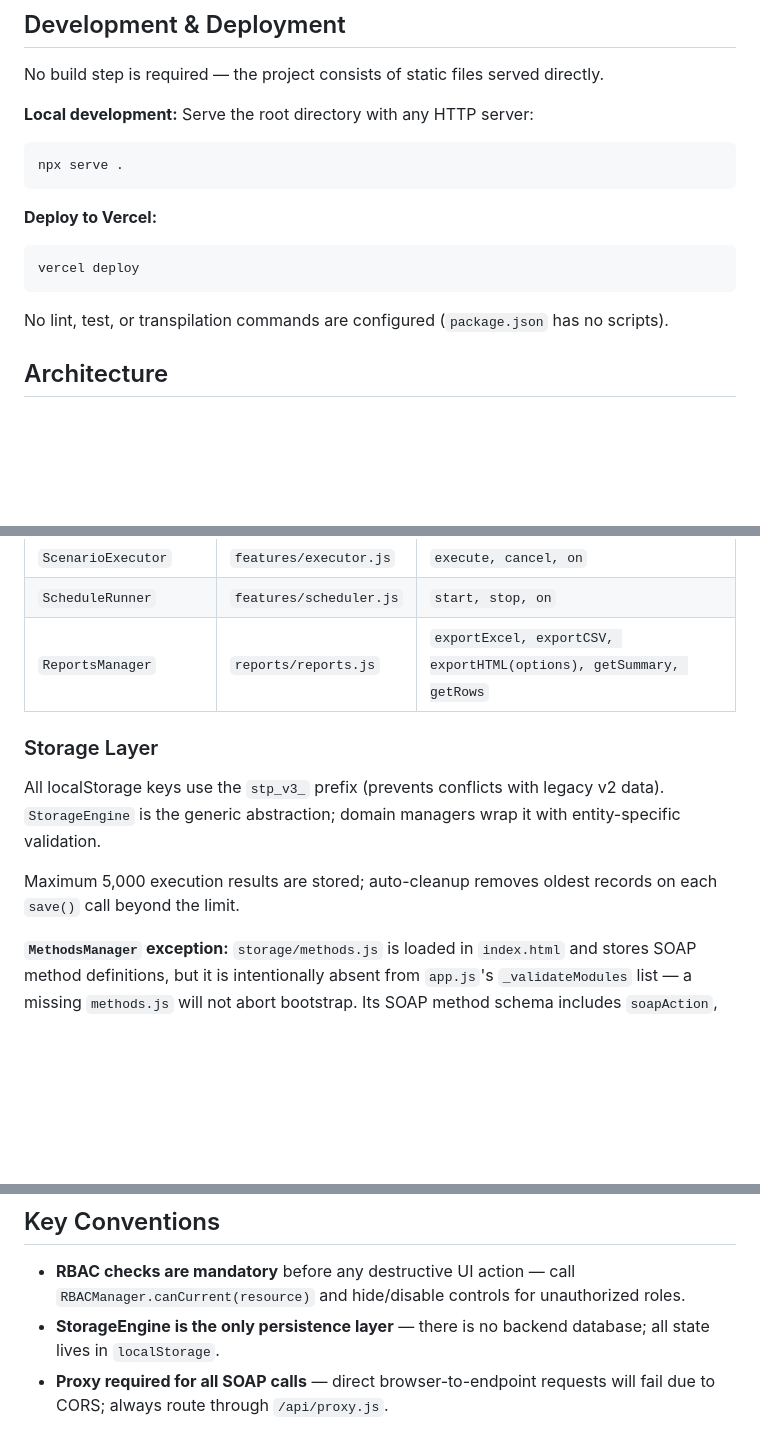
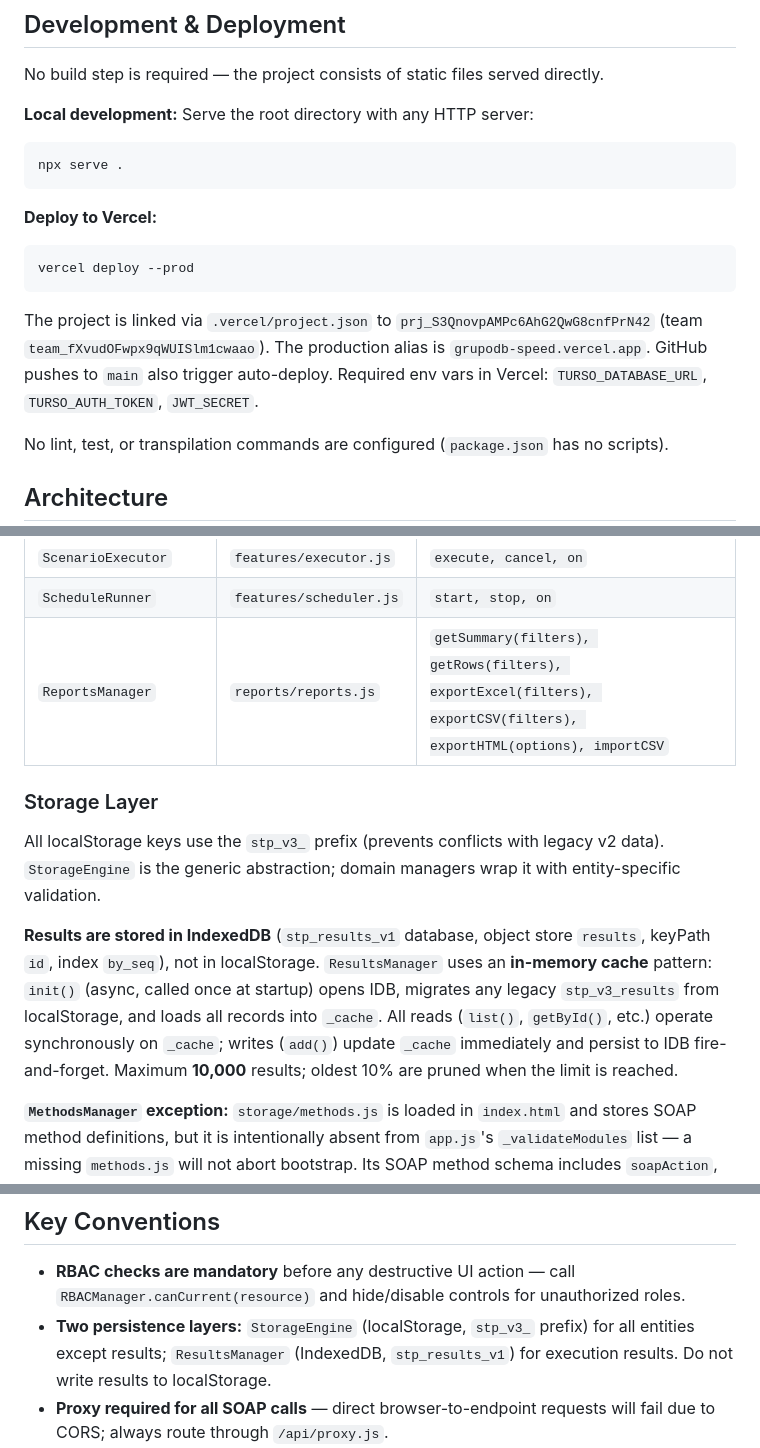
Before and after one commit to Awsof/VSCODE_CLAUDE_SPEED, a Markdown page: CLAUDE.md, 3 parts joined by grey strips. Rendered like a GitHub page; blank space fills up the shorter version.

````diff
--- a/CLAUDE.md
+++ b/CLAUDE.md
@@ -17,8 +17,10 @@ npx serve .
 
 **Deploy to Vercel:**
 ```powershell
-vercel deploy
+vercel deploy --prod
 ```
+
+The project is linked via `.vercel/project.json` to `prj_S3QnovpAMPc6AhG2QwG8cnfPrN42` (team `team_fXvudOFwpx9qWUISlm1cwaao`). The production alias is `grupodb-speed.vercel.app`. GitHub pushes to `main` also trigger auto-deploy. Required env vars in Vercel: `TURSO_DATABASE_URL`, `TURSO_AUTH_TOKEN`, `JWT_SECRET`.
 
 No lint, test, or transpilation commands are configured (`package.json` has no scripts).
 
@@ -74,13 +78,13 @@ Each module registers itself on `window`. These are the actual global names:
 | `RunnerEngine` | `engine/runner.js` | `run, executeRequest, on` |
 | `ScenarioExecutor` | `features/executor.js` | `execute, cancel, on` |
 | `ScheduleRunner` | `features/scheduler.js` | `start, stop, on` |
-| `ReportsManager` | `reports/reports.js` | `exportExcel, exportCSV, exportHTML(options), getSummary, getRows` |
+| `ReportsManager` | `reports/reports.js` | `getSummary(filters), getRows(filters), exportExcel(filters), exportCSV(filters), exportHTML(options), importCSV` |
 
 ### Storage Layer
 
 All localStorage keys use the `stp_v3_` prefix (prevents conflicts with legacy v2 data). `StorageEngine` is the generic abstraction; domain managers wrap it with entity-specific validation.
 
-Maximum 5,000 execution results are stored; auto-cleanup removes oldest records on each `save()` call beyond the limit.
+**Results are stored in IndexedDB** (`stp_results_v1` database, object store `results`, keyPath `id`, index `by_seq`), not in localStorage. `ResultsManager` uses an **in-memory cache** pattern: `init()` (async, called once at startup) opens IDB, migrates any legacy `stp_v3_results` from localStorage, and loads all records into `_cache`. All reads (`list()`, `getById()`, etc.) operate synchronously on `_cache`; writes (`add()`) update `_cache` immediately and persist to IDB fire-and-forget. Maximum **10,000** results; oldest 10% are pruned when the limit is reached.
 
 **`MethodsManager` exception:** `storage/methods.js` is loaded in `index.html` and stores SOAP method definitions, but it is intentionally absent from `app.js`'s `_validateModules` list — a missing `methods.js` will not abort bootstrap. Its SOAP method schema includes `soapAction`, `payloadTemplate`, and `xmlTag` fields used by the execution engine.
 
@@ -169,7 +175,7 @@ Typography: UI uses **Inter** (labels/titles); technical data (URLs, response ti
 ## Key Conventions
 
 - **RBAC checks are mandatory** before any destructive UI action — call `RBACManager.canCurrent(resource)` and hide/disable controls for unauthorized roles.
-- **StorageEngine is the only persistence layer** — there is no backend database; all state lives in `localStorage`.
+- **Two persistence layers:** `StorageEngine` (localStorage, `stp_v3_` prefix) for all entities except results; `ResultsManager` (IndexedDB, `stp_results_v1`) for execution results. Do not write results to localStorage.
 - **Proxy required for all SOAP calls** — direct browser-to-endpoint requests will fail due to CORS; always route through `/api/proxy.js`.
 - **Module globals** — when adding a new module, register it on `window` and add it to the validation list in `app.js`.
 - **Result schema** must include `origem` field (`"manual"`, `"schedule"`, or `"scenario"`) and `executadoPor` (user UUID). This field drives UI filtering.
````
Also changed, not shown: other parts of CLAUDE.md (+25 -5 lines).
